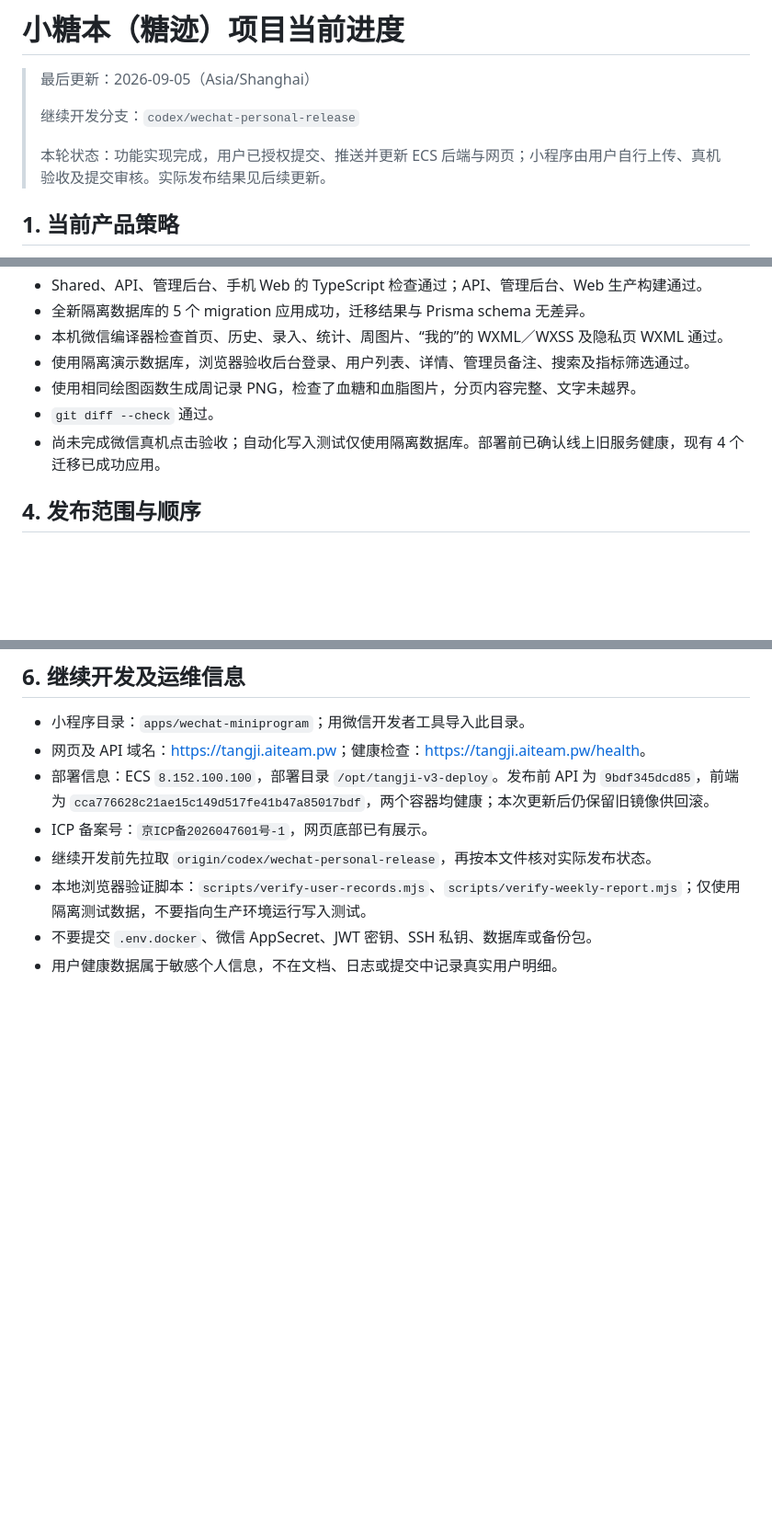
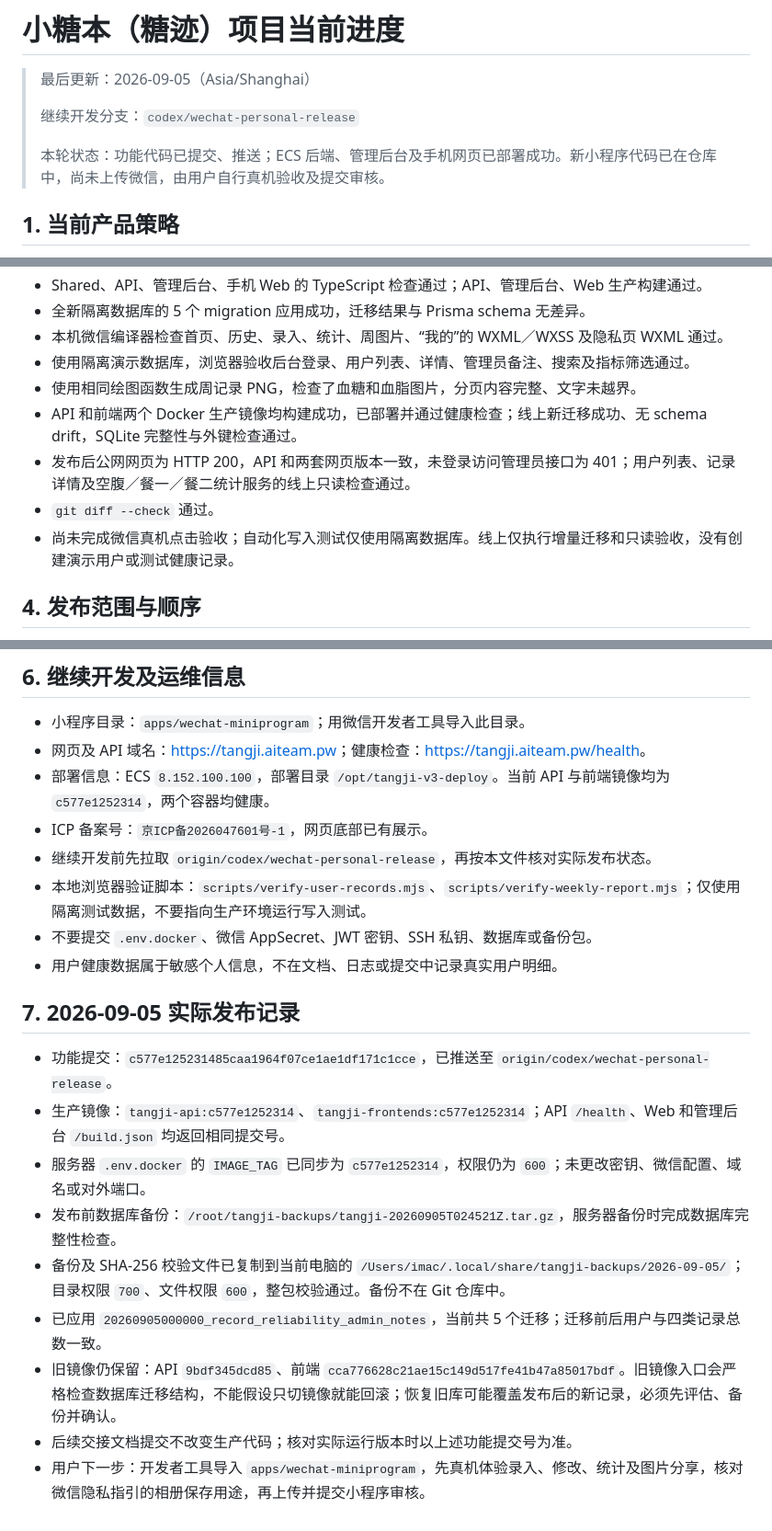
Before and after one commit to yjinhe/mbgl_v3, a Markdown page: docs/CURRENT-PROGRESS.md, 3 parts joined by grey strips. Shown at 92% size. Rendered like a GitHub page; blank space fills up the shorter version.

Commit message:
docs: record September release and verified deployment

```diff
--- a/docs/CURRENT-PROGRESS.md
+++ b/docs/CURRENT-PROGRESS.md
@@ -4,7 +4,7 @@
 >
 > 继续开发分支：`codex/wechat-personal-release`
 >
-> 本轮状态：功能实现完成，用户已授权提交、推送并更新 ECS 后端与网页；小程序由用户自行上传、真机验收及提交审核。实际发布结果见后续更新。
+> 本轮状态：功能代码已提交、推送；ECS 后端、管理后台及手机网页已部署成功。新小程序代码已在仓库中，尚未上传微信，由用户自行真机验收及提交审核。
 
 ## 1. 当前产品策略
 
@@ -35,8 +35,10 @@
 - 本机微信编译器检查首页、历史、录入、统计、周图片、“我的”的 WXML／WXSS 及隐私页 WXML 通过。
 - 使用隔离演示数据库，浏览器验收后台登录、用户列表、详情、管理员备注、搜索及指标筛选通过。
 - 使用相同绘图函数生成周记录 PNG，检查了血糖和血脂图片，分页内容完整、文字未越界。
+- API 和前端两个 Docker 生产镜像均构建成功，已部署并通过健康检查；线上新迁移成功、无 schema drift，SQLite 完整性与外键检查通过。
+- 发布后公网网页为 HTTP 200，API 和两套网页版本一致，未登录访问管理员接口为 401；用户列表、记录详情及空腹／餐一／餐二统计服务的线上只读检查通过。
 - `git diff --check` 通过。
-- 尚未完成微信真机点击验收；自动化写入测试仅使用隔离数据库。部署前已确认线上旧服务健康，现有 4 个迁移已成功应用。
+- 尚未完成微信真机点击验收；自动化写入测试仅使用隔离数据库。线上仅执行增量迁移和只读验收，没有创建演示用户或测试健康记录。
 
 ## 4. 发布范围与顺序
 
@@ -78,9 +80,21 @@ API 运行会读取 Shared 的构建产物，修改 Shared 后必须先构建，
 
 - 小程序目录：`apps/wechat-miniprogram`；用微信开发者工具导入此目录。
 - 网页及 API 域名：<https://tangji.aiteam.pw>；健康检查：<https://tangji.aiteam.pw/health>。
-- 部署信息：ECS `8.152.100.100`，部署目录 `/opt/tangji-v3-deploy`。发布前 API 为 `9bdf345dcd85`，前端为 `cca776628c21ae15c149d517fe41b47a85017bdf`，两个容器均健康；本次更新后仍保留旧镜像供回滚。
+- 部署信息：ECS `8.152.100.100`，部署目录 `/opt/tangji-v3-deploy`。当前 API 与前端镜像均为 `c577e1252314`，两个容器均健康。
 - ICP 备案号：`京ICP备2026047601号-1`，网页底部已有展示。
 - 继续开发前先拉取 `origin/codex/wechat-personal-release`，再按本文件核对实际发布状态。
 - 本地浏览器验证脚本：`scripts/verify-user-records.mjs`、`scripts/verify-weekly-report.mjs`；仅使用隔离测试数据，不要指向生产环境运行写入测试。
 - 不要提交 `.env.docker`、微信 AppSecret、JWT 密钥、SSH 私钥、数据库或备份包。
 - 用户健康数据属于敏感个人信息，不在文档、日志或提交中记录真实用户明细。
+
+## 7. 2026-09-05 实际发布记录
+
+- 功能提交：`c577e125231485caa1964f07ce1ae1df171c1cce`，已推送至 `origin/codex/wechat-personal-release`。
+- 生产镜像：`tangji-api:c577e1252314`、`tangji-frontends:c577e1252314`；API `/health`、Web 和管理后台 `/build.json` 均返回相同提交号。
+- 服务器 `.env.docker` 的 `IMAGE_TAG` 已同步为 `c577e1252314`，权限仍为 `600`；未更改密钥、微信配置、域名或对外端口。
+- 发布前数据库备份：`/root/tangji-backups/tangji-20260905T024521Z.tar.gz`，服务器备份时完成数据库完整性检查。
+- 备份及 SHA-256 校验文件已复制到当前电脑的 `/Users/imac/.local/share/tangji-backups/2026-09-05/`；目录权限 `700`、文件权限 `600`，整包校验通过。备份不在 Git 仓库中。
+- 已应用 `20260905000000_record_reliability_admin_notes`，当前共 5 个迁移；迁移前后用户与四类记录总数一致。
+- 旧镜像仍保留：API `9bdf345dcd85`、前端 `cca776628c21ae15c149d517fe41b47a85017bdf`。旧镜像入口会严格检查数据库迁移结构，不能假设只切镜像就能回滚；恢复旧库可能覆盖发布后的新记录，必须先评估、备份并确认。
+- 后续交接文档提交不改变生产代码；核对实际运行版本时以上述功能提交号为准。
+- 用户下一步：开发者工具导入 `apps/wechat-miniprogram`，先真机体验录入、修改、统计及图片分享，核对微信隐私指引的相册保存用途，再上传并提交小程序审核。
```
